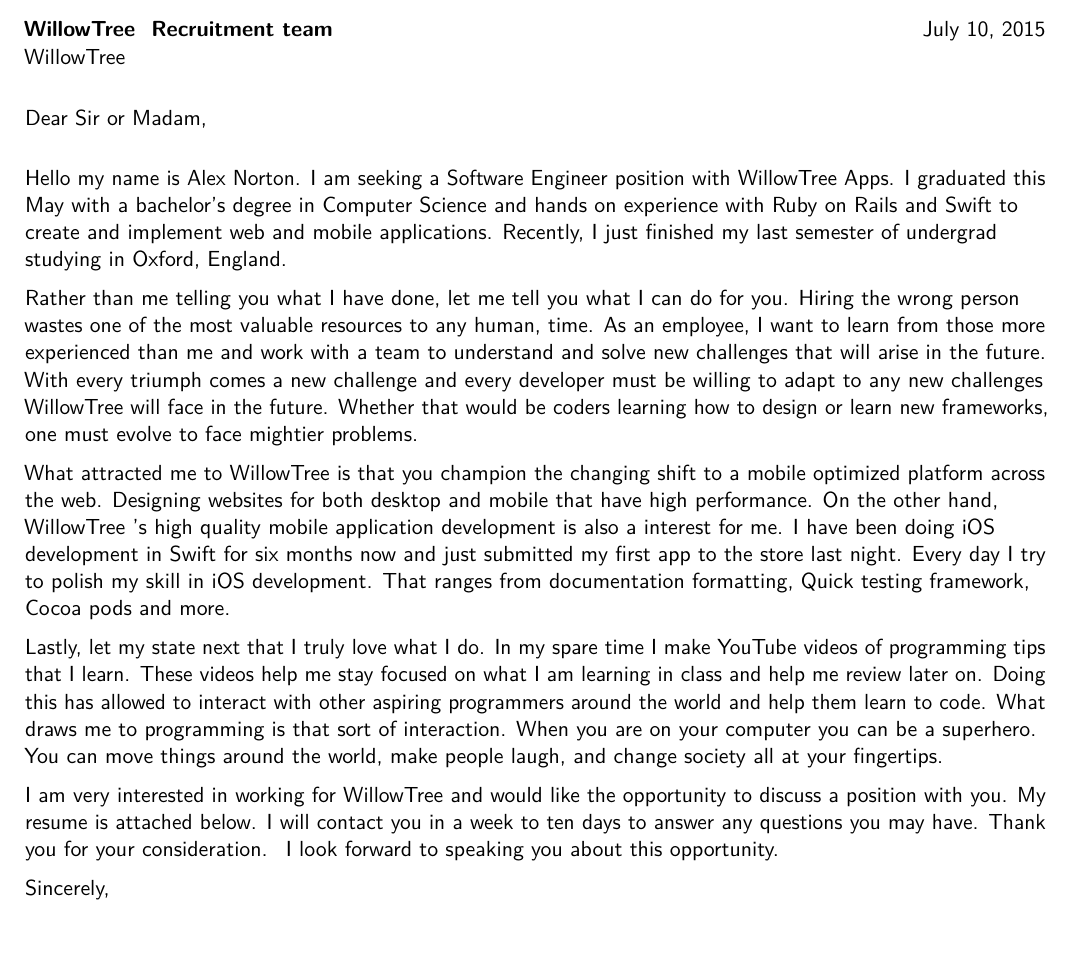
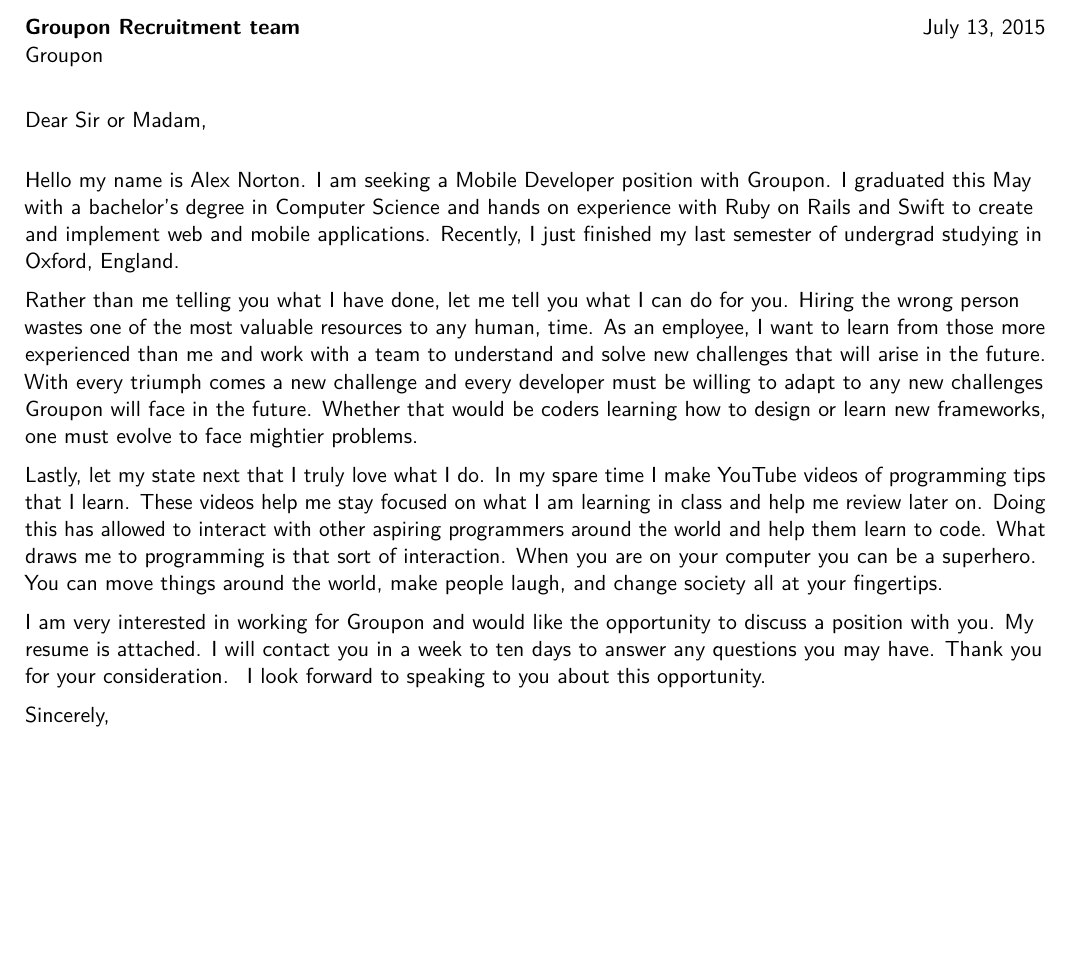
Before and after one commit to ajn123/CV, a LaTeX CV (alex_norton_cover_letter.tex): part of the page, cut so that both start at the same text, the shorter picture padded with empty space. The pictures show the PDF file alex_norton_cover_letter.pdf that the author committed with the source.

Commit message:
formatted resume to one page, corrected cover letter mistakes

```diff
--- a/alex_norton_cover_letter.tex
+++ b/alex_norton_cover_letter.tex
@@ -34,8 +34,8 @@
 %-----       resume       ---------------------------------------------------------
 %-----       letter       ---------------------------------------------------------
 % recipient dat
-\newcommand{\companyName}{WillowTree } % use a space at the end to make things easier below
-\newcommand{\jobTitle}{Software Engineer }
+\newcommand{\companyName}{Groupon} % use a space at the end to make things easier below
+\newcommand{\jobTitle}{Mobile Developer }
 \recipient{\companyName \ Recruitment team}{\companyName }
 \date{\today}
 \opening{Dear Sir or Madam,}
@@ -44,8 +44,8 @@
 \makelettertitle
 
 
-\indent Hello my name is Alex Norton.   I am seeking a \jobTitle
-position with \companyName Apps.  I graduated this May with a bachelor’s degree in
+\indent Hello my name is Alex Norton.  I am seeking a \jobTitle
+position with \companyName .  I graduated this May with a bachelor’s degree in
 Computer Science and hands on experience with Ruby on Rails and Swift to create and
 implement web and mobile applications.  Recently, I just finished my last
 semester of undergrad studying in Oxford, England.
@@ -55,17 +55,9 @@
 human, time.  As an employee, I want to learn from those more experienced
 than me and work with a team to understand and solve new challenges that will
 arise in the future.  With every triumph comes a new challenge and every
-developer must be willing to adapt to any new challenges \companyName will
+developer must be willing to adapt to any new challenges \companyName \ will
 face in the future.  Whether that would be coders learning how to design or
 learn new frameworks, one must evolve to face mightier problems.
-
-What attracted me to \companyName is that you champion the changing shift
-to a mobile optimized platform across the web.  Designing websites for both
-desktop and mobile that have high performance.  On the other hand, \companyName's high quality mobile
-application development is also a interest for me.  I have been doing iOS development
-in Swift for six months now and just submitted my first app to the store last
-night.  Every day I try to polish my skill in iOS development.  That ranges from
-documentation formatting, Quick testing framework, Cocoa pods and more.
 
 Lastly, let my state next that I truly love what I do.  In my spare time
 I make YouTube videos of programming tips that I learn.  These videos
@@ -76,8 +68,4 @@
 computer you can be a superhero.  You can move things around the world,
 make people laugh, and change society all at your fingertips.
 
-I am very interested in working for \companyName and would like the
-opportunity to discuss a position with you.  My resume is attached
-below.  I will contact you in a week to ten days to answer any questions
-you may have. Thank you for your consideration.   I look forward to
-speaking you about this opportunity.
+I am very interested in working for \companyName \  and would like the
@@ -84,3 +75,4 @@
+speaking to you about this opportunity.
 
 \makeletterclosing
 %\clearpage\end{CJK*}% if you are typesetting your resume in Chinese using CJK; the \clearpage is required for fancyhdr to work correctly with CJK, though it kills the page numbering by making \lastpage undefined
```
Also changed, not shown: alex_norton_modern_resume.tex (+13 -13 lines), old_resume/my_cv.cls (+2 -2 lines), alex_norton_cover_letter.pdf, alex_norton_modern_resume.pdf, alex_norton_cover_letter.tex (3 more changed lines).
